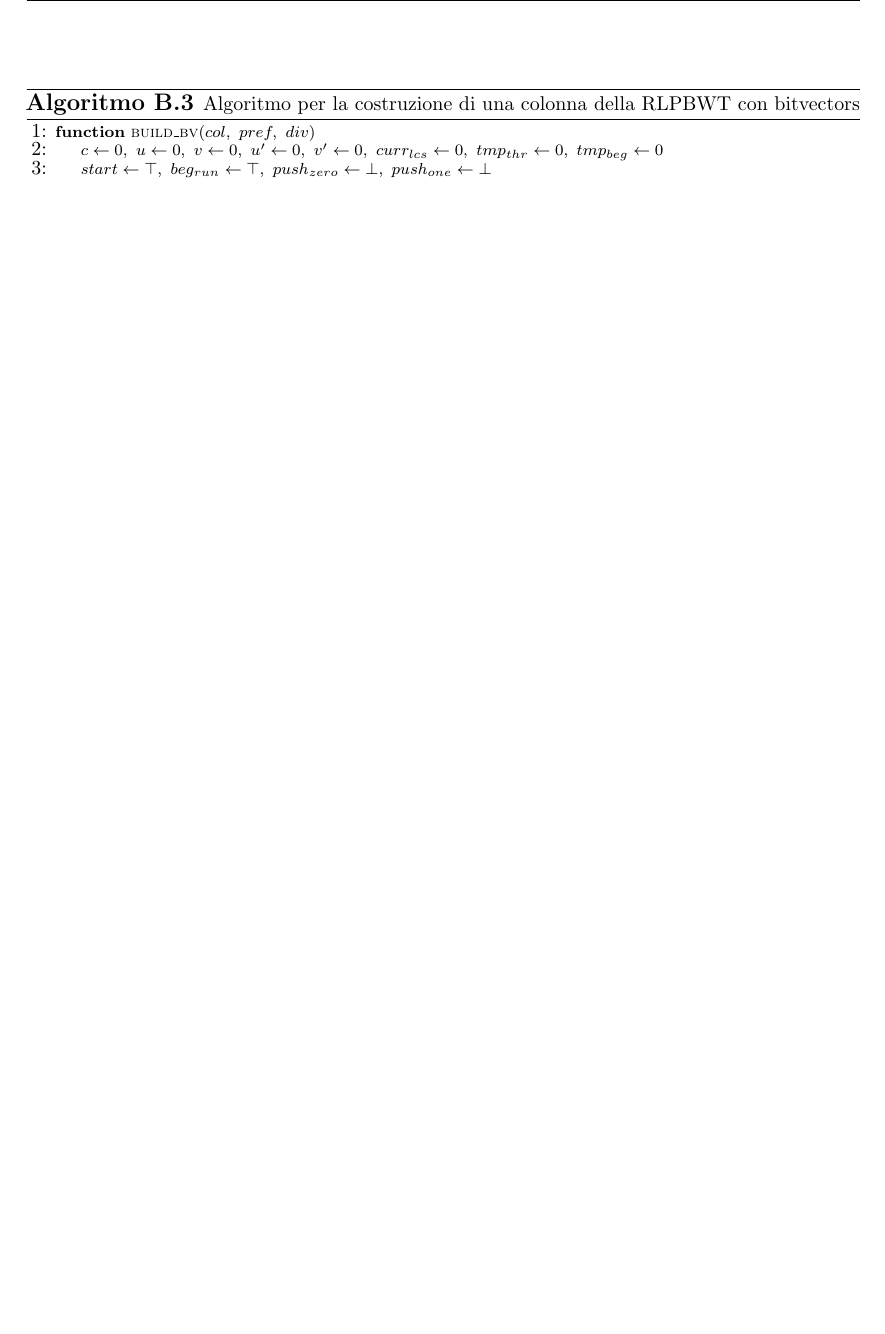
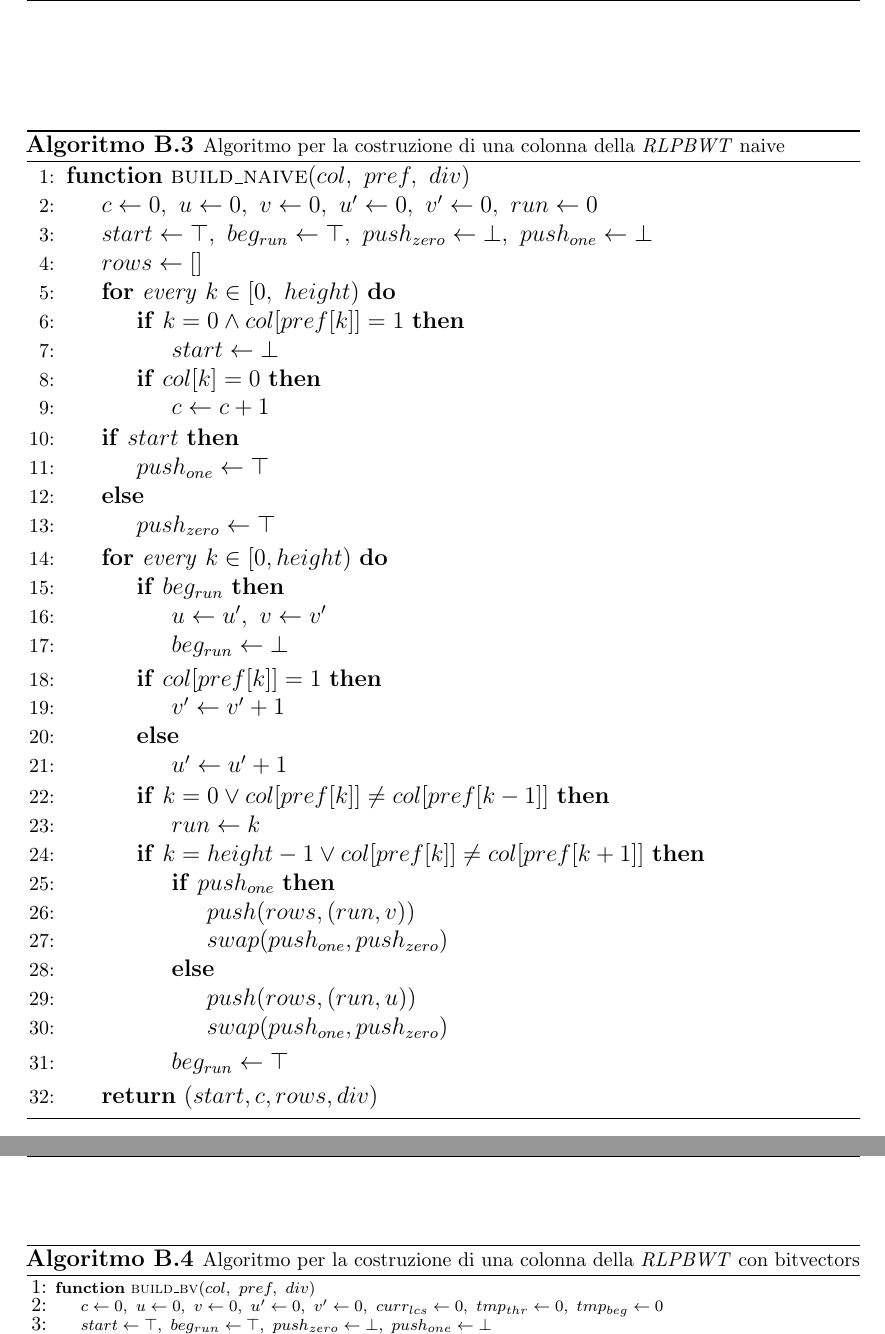
Before and after one commit to dlcgold/Master-Thesis, a LaTeX thesis (thesis.tex, which reads include/pseudo.tex): part of page 64 of 77 before the commit and two parts of pages 64 and 65 of 78 after it, the two joined at a grey line, cut so that both start at the same text, the shorter picture padded with empty space. Compiled offline with pdfLaTeX.

Commit message:
added some pseudo

```diff
--- a/include/pseudo.tex
+++ b/include/pseudo.tex
@@ -42,7 +42,62 @@
   \label{algo:lf}
 \end{algorithm}
 
-%TODO COSTRUZIONE NAIVE e UVTRICK NAIVE
+% TODO COSTRUZIONE NAIVE
+\begin{algorithm}
+  \begin{algorithmic}[1]
+    \Function{build\_naive}{$col,\,\, pref,\,\, div$}
+    \State $c\gets 0,\,\,u\gets 0,\,\,v\gets 0,\,\,u'\gets 0,\,\, v'\gets
+    0,\,\,run\gets 0$
+    \State $start \gets \top,\,\,beg_{run}\gets \top,\,\,push_{zero}\gets
+    \bot,\,\,push_{one}\gets \bot$
+    \State $rows\gets []$
+    \For {\textit{every} $k\in\left[0,\,\, height\right)$}
+    \If{$k=0\land col[pref[k]]=1$}
+    \State $start \gets \bot$
+    \EndIf
+    \If{$col[k]=0$}
+    \State $c\gets c+1$
+    \EndIf
+    \EndFor
+    \If{$start$}
+    \State $push_{one}\gets \top$
+    \Else
+    \State $push_{zero}\gets \top$
+    \EndIf
+    \For{\textit{every} $k\in[0,height)$}
+    \If{$beg_{run}$}
+    \State $u\gets u',\,\,v\gets v'$
+    \State $beg_{run}\gets \bot$
+    \EndIf
+    \If{$col[pref[k]]=1$}
+    \State $v'\gets v'+1$
+    \Else
+    \State $u'\gets u'+1$
+    \EndIf
+    \If{$k=0\lor col[pref[k]]\neq col[pref[k-1]]$}
+    \State $run\gets k$
+    \EndIf
+    \If{$k=height-1\lor col[pref[k]]\neq col[pref[k+1]]$}
+    \If {$push_{one}$}
+    \State $push(rows, (run, v))$
+    \State $swap(push_{one}, push_{zero})$
+    \Else
+      \State $push(rows, (run, u))$
+    \State $swap(push_{one}, push_{zero})$
+    \EndIf
+    \State $beg_{run}\gets \top$
+    \EndIf
+    \EndFor
+    \State \textbf{return} $(start, c, rows, div)$
+    \EndFunction
+  \end{algorithmic}
+  \label{algo:buildnaive}
+  \caption{\footnotesize{Algoritmo per la costruzione di una colonna della
+  \textit{RLPBWT} naive}}
+\end{algorithm}
+
+
+
 \begin{algorithm}
   \scriptsize
   \begin{algorithmic}[1]
@@ -126,7 +181,7 @@
     \EndFunction
   \end{algorithmic}
   \caption{{\footnotesize{Algoritmo per la costruzione di una colonna della
-  RLPBWT con bitvectors}}}
+  \textit{RLPBWT} con bitvectors}}}
   \label{algo:cosbv}
 \end{algorithm}
 
```
Also changed, not shown: thesis.pdf.
